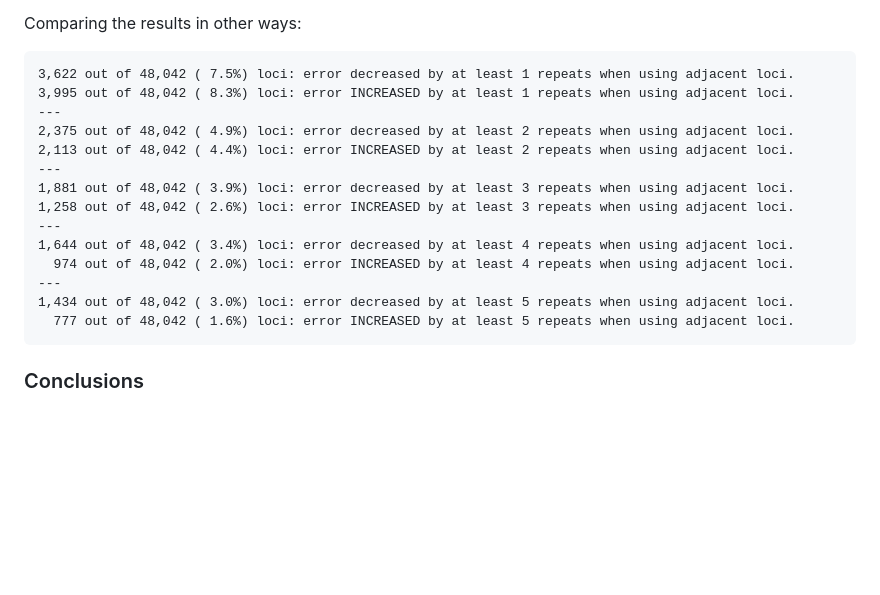
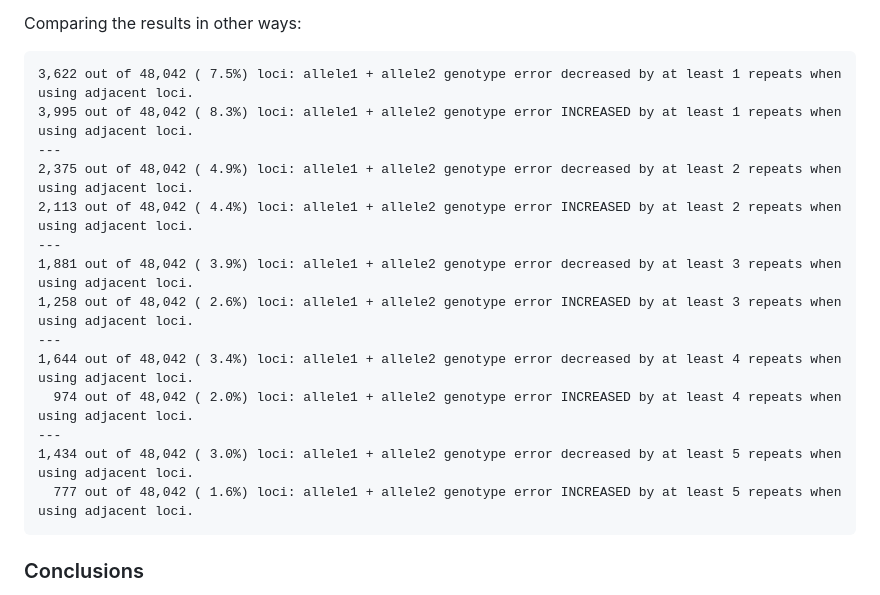
Before and after one commit to bw2/bw2.github.io, a Markdown page: 2023-07-31-adjacent-repeats-in-expansion-hunter-catalogs.md, the part around the change. GitHub-like rendering; blank space fills up the shorter version.

````diff
--- a/2023-07-31-adjacent-repeats-in-expansion-hunter-catalogs.md
+++ b/2023-07-31-adjacent-repeats-in-expansion-hunter-catalogs.md
@@ -148,20 +148,20 @@ The blue line represents the calls with adjacent loci, and is slightly lower - i
 
 Comparing the results in other ways:
 ```
-3,622 out of 48,042 ( 7.5%) loci: error decreased by at least 1 repeats when using adjacent loci.
-3,995 out of 48,042 ( 8.3%) loci: error INCREASED by at least 1 repeats when using adjacent loci.
+3,622 out of 48,042 ( 7.5%) loci: allele1 + allele2 genotype error decreased by at least 1 repeats when using adjacent loci.
+3,995 out of 48,042 ( 8.3%) loci: allele1 + allele2 genotype error INCREASED by at least 1 repeats when using adjacent loci.
 ---
-2,375 out of 48,042 ( 4.9%) loci: error decreased by at least 2 repeats when using adjacent loci.
-2,113 out of 48,042 ( 4.4%) loci: error INCREASED by at least 2 repeats when using adjacent loci.
+2,375 out of 48,042 ( 4.9%) loci: allele1 + allele2 genotype error decreased by at least 2 repeats when using adjacent loci.
+2,113 out of 48,042 ( 4.4%) loci: allele1 + allele2 genotype error INCREASED by at least 2 repeats when using adjacent loci.
 ---
-1,881 out of 48,042 ( 3.9%) loci: error decreased by at least 3 repeats when using adjacent loci.
-1,258 out of 48,042 ( 2.6%) loci: error INCREASED by at least 3 repeats when using adjacent loci.
+1,881 out of 48,042 ( 3.9%) loci: allele1 + allele2 genotype error decreased by at least 3 repeats when using adjacent loci.
+1,258 out of 48,042 ( 2.6%) loci: allele1 + allele2 genotype error INCREASED by at least 3 repeats when using adjacent loci.
 ---
-1,644 out of 48,042 ( 3.4%) loci: error decreased by at least 4 repeats when using adjacent loci.
-  974 out of 48,042 ( 2.0%) loci: error INCREASED by at least 4 repeats when using adjacent loci.
+1,644 out of 48,042 ( 3.4%) loci: allele1 + allele2 genotype error decreased by at least 4 repeats when using adjacent loci.
+  974 out of 48,042 ( 2.0%) loci: allele1 + allele2 genotype error INCREASED by at least 4 repeats when using adjacent loci.
 ---
-1,434 out of 48,042 ( 3.0%) loci: error decreased by at least 5 repeats when using adjacent loci.
-  777 out of 48,042 ( 1.6%) loci: error INCREASED by at least 5 repeats when using adjacent loci.
+1,434 out of 48,042 ( 3.0%) loci: allele1 + allele2 genotype error decreased by at least 5 repeats when using adjacent loci.
+  777 out of 48,042 ( 1.6%) loci: allele1 + allele2 genotype error INCREASED by at least 5 repeats when using adjacent loci.
 ```
 
 
````
